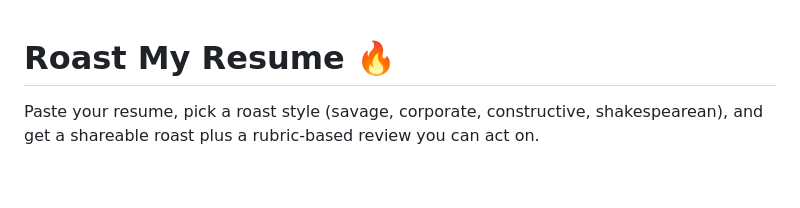
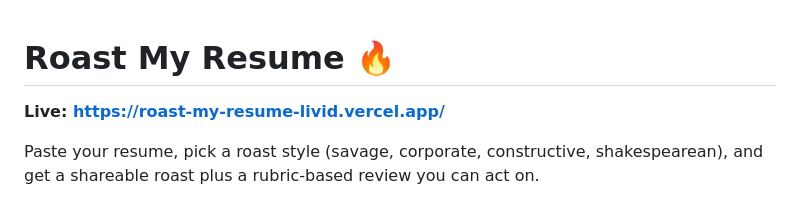
Before and after one commit to haziqhalifi/roast-my-resume, a Markdown page: README.md, the part around the change. Rendered like a GitHub page; blank space fills up the shorter version.

Commit message:
Add the live site link to the README
Co-Authored-By: Claude Sonnet 5 <noreply@anthropic.com>

```diff
--- a/README.md
+++ b/README.md
@@ -1,4 +1,6 @@
 # Roast My Resume 🔥
+
+**Live: [https://roast-my-resume-livid.vercel.app/](https://roast-my-resume-livid.vercel.app/)**
 
 Paste your resume, pick a roast style (savage, corporate, constructive, shakespearean), and get a shareable roast plus a rubric-based review you can act on.
 
```
